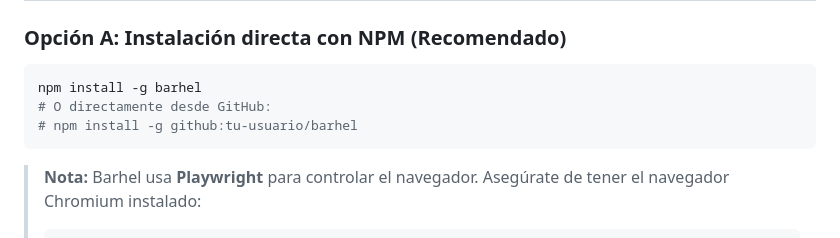
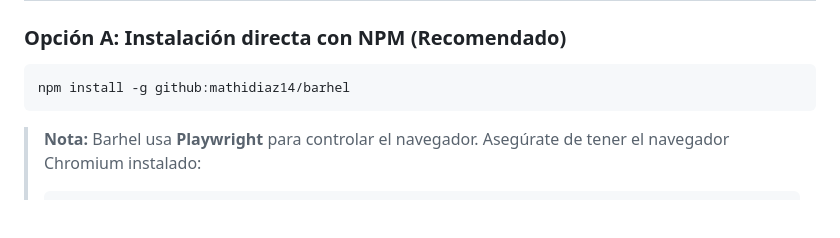
Before and after one commit to mathidiaz14/barhel, a Markdown page: README.md, the part around the change. GitHub-like rendering; blank space fills up the shorter version.

Commit message:
docs: update installation command to point to the correct GitHub repository

````diff
--- a/README.md
+++ b/README.md
@@ -24,9 +24,7 @@ barhel ❯
 
 ### Opción A: Instalación directa con NPM (Recomendado)
 ```bash
-npm install -g barhel
-# O directamente desde GitHub:
-# npm install -g github:tu-usuario/barhel
+npm install -g github:mathidiaz14/barhel
 ```
 
 > **Nota:** Barhel usa **Playwright** para controlar el navegador. Asegúrate de tener el navegador Chromium instalado:
````
